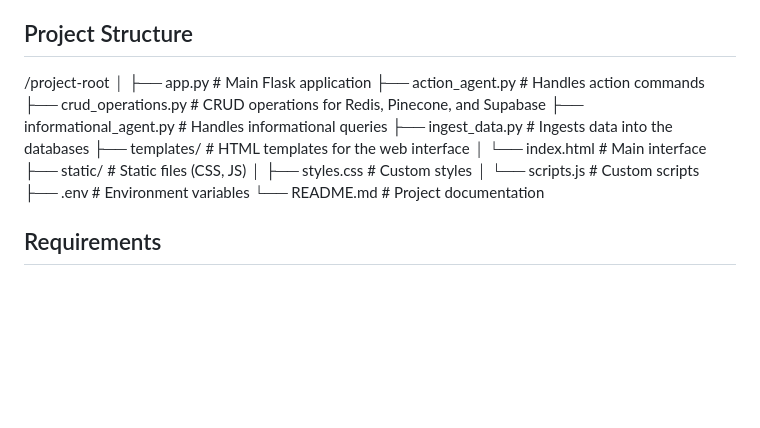
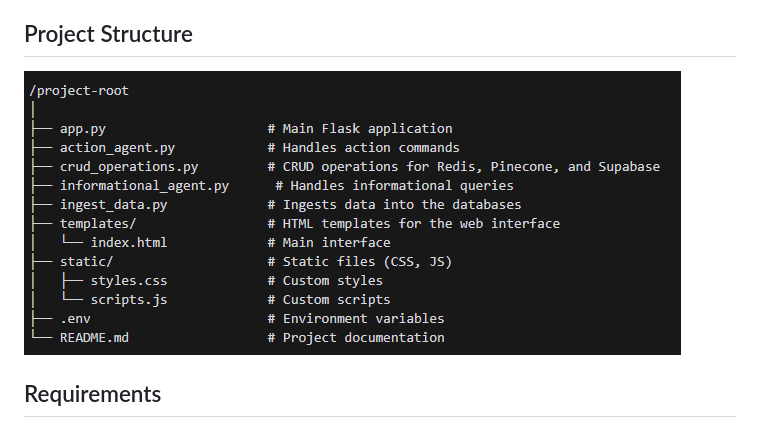
Before and after one commit to anujayghosh/GenMem, a Markdown page: README.md, the part around the change. Drawn GitHub-style; pictures changed too: image.png (added); blank space fills up the shorter version.

```diff
--- a/README.md
+++ b/README.md
@@ -24,21 +24,7 @@ This project implements a chatbot system that can handle both informational quer
 
 ## Project Structure
 
-/project-root
-│
-├── app.py                     # Main Flask application
-├── action_agent.py            # Handles action commands
-├── crud_operations.py         # CRUD operations for Redis, Pinecone, and Supabase
-├── informational_agent.py      # Handles informational queries
-├── ingest_data.py             # Ingests data into the databases
-├── templates/                 # HTML templates for the web interface
-│   └── index.html             # Main interface
-├── static/                    # Static files (CSS, JS)
-│   ├── styles.css             # Custom styles
-│   └── scripts.js             # Custom scripts
-├── .env                       # Environment variables
-└── README.md                  # Project documentation
-
+![Project structure](image.png)
 
 ## Requirements
 
```
